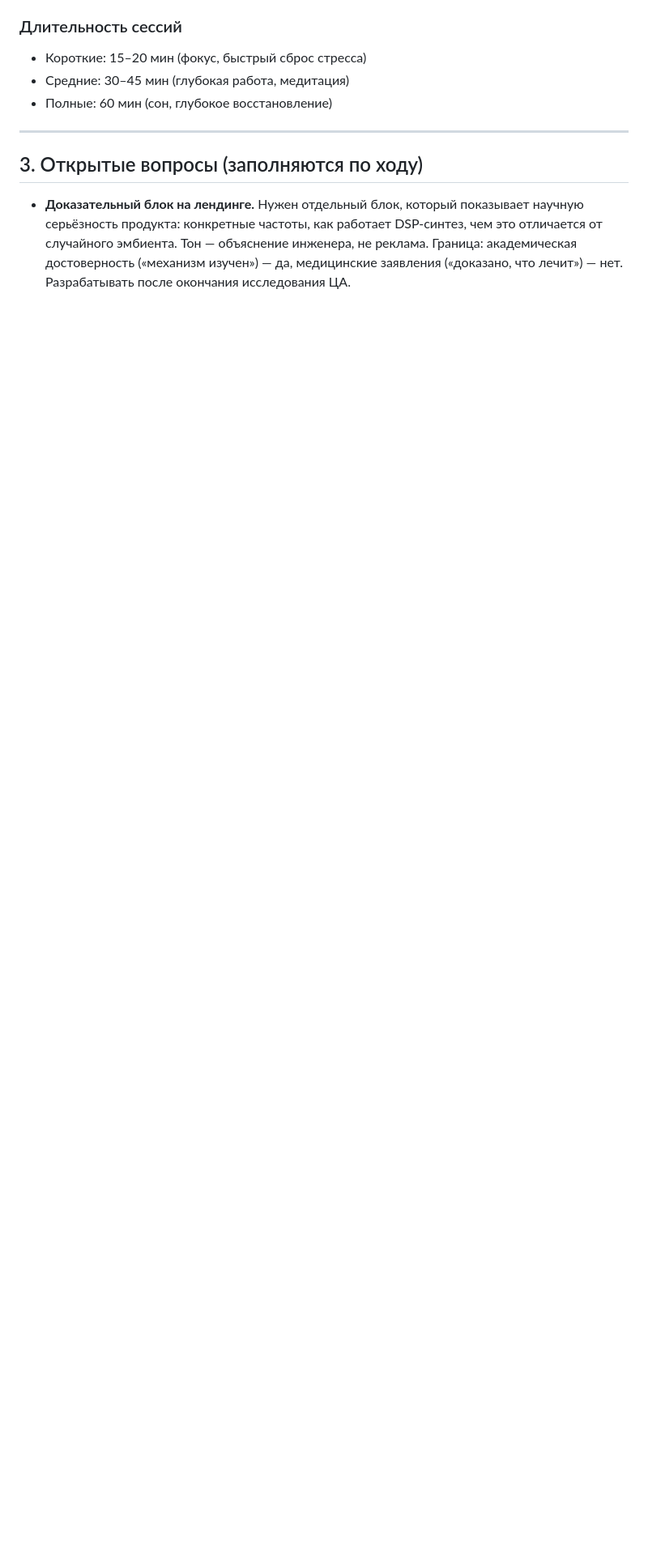
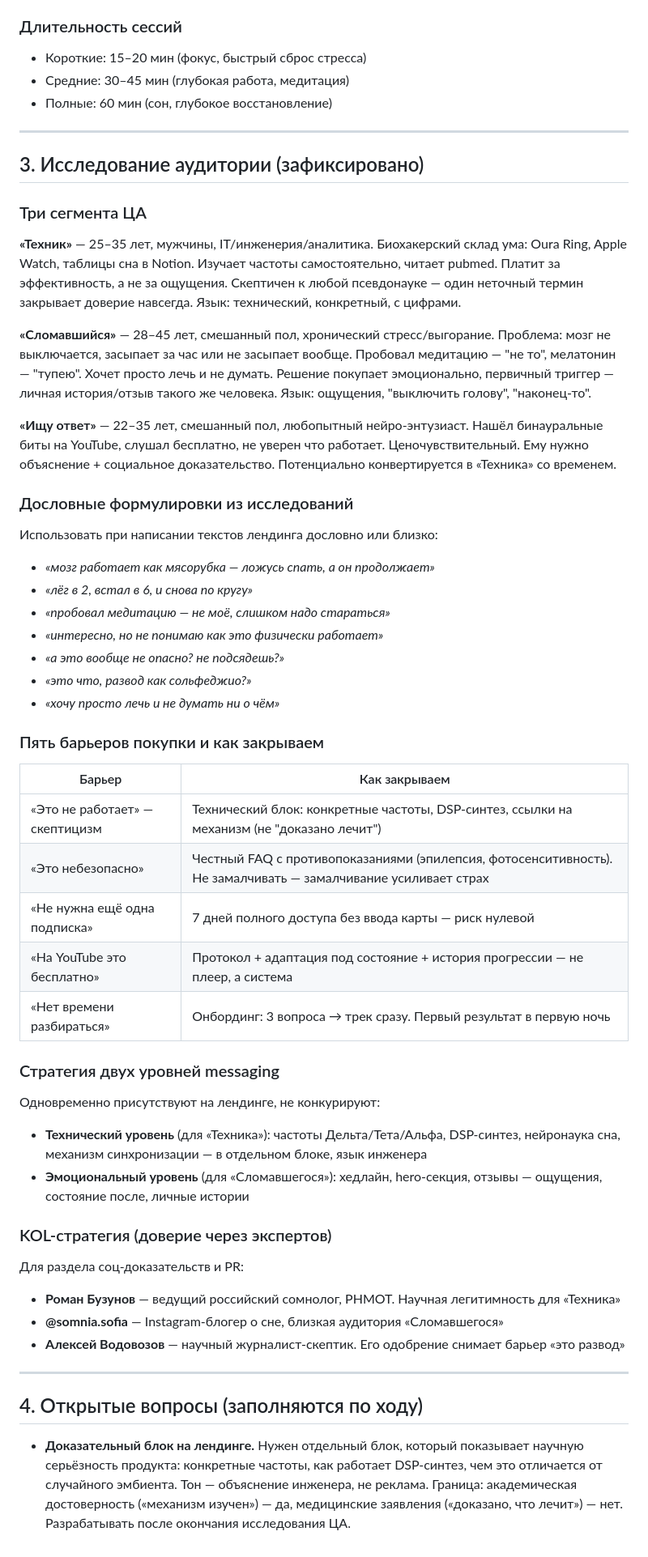
Before and after one commit to usoltvas870/dreif, a Markdown page: project-brief.md, the part around one of its changes. Shown at 81% size. Rendered like a GitHub page; blank space fills up the shorter version.

```diff
--- a/project-brief.md
+++ b/project-brief.md
@@ -88,6 +90,54 @@
 
 ---
 
-## 3. Открытые вопросы (заполняются по ходу)
+## 3. Исследование аудитории (зафиксировано)
+
+### Три сегмента ЦА
+
+**«Техник»** — 25–35 лет, мужчины, IT/инженерия/аналитика. Биохакерский склад ума: Oura Ring, Apple Watch, таблицы сна в Notion. Изучает частоты самостоятельно, читает pubmed. Платит за эффективность, а не за ощущения. Скептичен к любой псевдонауке — один неточный термин закрывает доверие навсегда. Язык: технический, конкретный, с цифрами.
+
+**«Сломавшийся»** — 28–45 лет, смешанный пол, хронический стресс/выгорание. Проблема: мозг не выключается, засыпает за час или не засыпает вообще. Пробовал медитацию — "не то", мелатонин — "тупею". Хочет просто лечь и не думать. Решение покупает эмоционально, первичный триггер — личная история/отзыв такого же человека. Язык: ощущения, "выключить голову", "наконец-то".
+
+**«Ищу ответ»** — 22–35 лет, смешанный пол, любопытный нейро-энтузиаст. Нашёл бинауральные биты на YouTube, слушал бесплатно, не уверен что работает. Ценочувствительный. Ему нужно объяснение + социальное доказательство. Потенциально конвертируется в «Техника» со временем.
+
+### Дословные формулировки из исследований
+
+Использовать при написании текстов лендинга дословно или близко:
+
+- *«мозг работает как мясорубка — ложусь спать, а он продолжает»*
+- *«лёг в 2, встал в 6, и снова по кругу»*
+- *«пробовал медитацию — не моё, слишком надо стараться»*
+- *«интересно, но не понимаю как это физически работает»*
+- *«а это вообще не опасно? не подсядешь?»*
+- *«это что, развод как сольфеджио?»*
+- *«хочу просто лечь и не думать ни о чём»*
+
+### Пять барьеров покупки и как закрываем
+
+| Барьер | Как закрываем |
+|--------|---------------|
+| «Это не работает» — скептицизм | Технический блок: конкретные частоты, DSP-синтез, ссылки на механизм (не "доказано лечит") |
+| «Это небезопасно» | Честный FAQ с противопоказаниями (эпилепсия, фотосенситивность). Не замалчивать — замалчивание усиливает страх |
+| «Не нужна ещё одна подписка» | 7 дней полного доступа без ввода карты — риск нулевой |
+| «На YouTube это бесплатно» | Протокол + адаптация под состояние + история прогрессии — не плеер, а система |
+| «Нет времени разбираться» | Онбординг: 3 вопроса → трек сразу. Первый результат в первую ночь |
+
+### Стратегия двух уровней messaging
+
+Одновременно присутствуют на лендинге, не конкурируют:
+
+- **Технический уровень** (для «Техника»): частоты Дельта/Тета/Альфа, DSP-синтез, нейронаука сна, механизм синхронизации — в отдельном блоке, язык инженера
+- **Эмоциональный уровень** (для «Сломавшегося»): хедлайн, hero-секция, отзывы — ощущения, состояние после, личные истории
+
+### KOL-стратегия (доверие через экспертов)
+
+Для раздела соц-доказательств и PR:
+- **Роман Бузунов** — ведущий российский сомнолог, РНМОТ. Научная легитимность для «Техника»
+- **@somnia.sofia** — Instagram-блогер о сне, близкая аудитория «Сломавшегося»
+- **Алексей Водовозов** — научный журналист-скептик. Его одобрение снимает барьер «это развод»
+
+---
+
+## 4. Открытые вопросы (заполняются по ходу)
 
 - **Доказательный блок на лендинге.** Нужен отдельный блок, который показывает научную серьёзность продукта: конкретные частоты, как работает DSP-синтез, чем это отличается от случайного эмбиента. Тон — объяснение инженера, не реклама. Граница: академическая достоверность («механизм изучен») — да, медицинские заявления («доказано, что лечит») — нет. Разрабатывать после окончания исследования ЦА.
```
Also changed, not shown: other parts of project-brief.md (+14 -12 lines).
